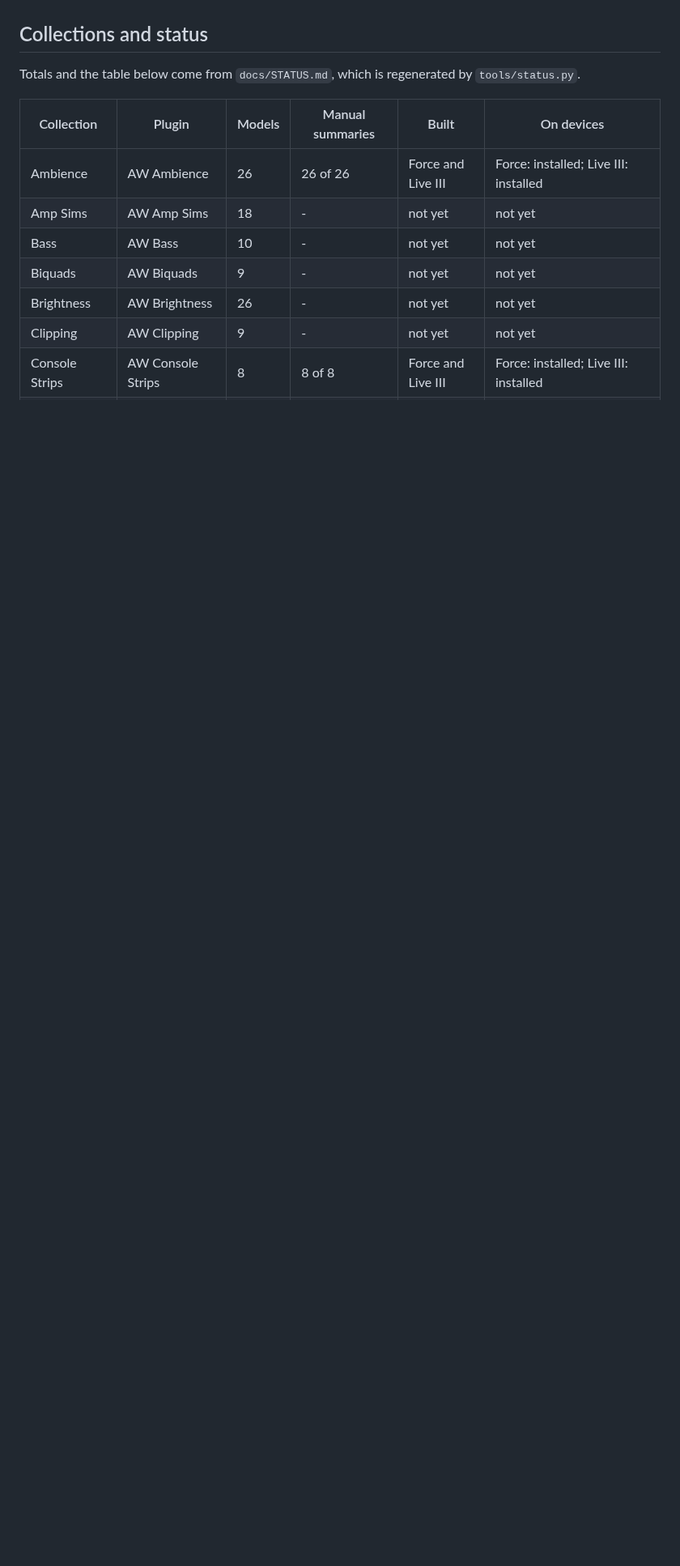
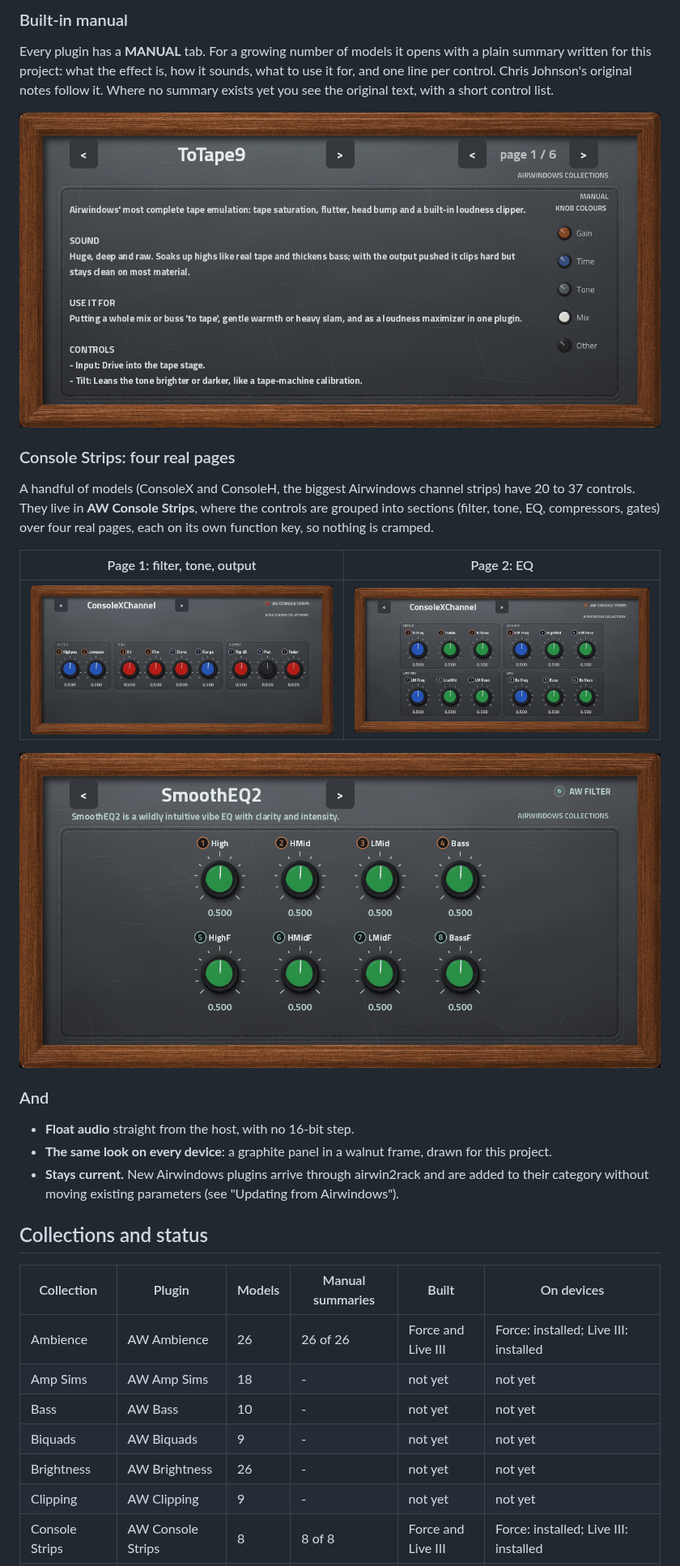
Before and after one commit to sd88me/mpc-vst-airwindows, a Markdown page: README.md, the part around one of its changes. Shown at 81% size. Rendered like a GitHub page; pictures changed too: docs/img/filter.png (added), docs/img/manual.png (added), docs/img/strips1.png (added); blank space fills up the shorter version.

```diff
--- a/README.md
+++ b/README.md
@@ -26,7 +48,31 @@ in its category.
+### Built-in manual
+
+Every plugin has a **MANUAL** tab. For a growing number of models it opens with a plain summary written for this project:
+what the effect is, how it sounds, what to use it for, and one line per control. Chris Johnson's original notes follow it. Where no
+summary exists yet you see the original text, with a short control list.
+
+![The MANUAL tab: a summary of ToTape9, with the original notes below](docs/img/manual.png)
+
+### Console Strips: four real pages
+
+A handful of models (ConsoleX and ConsoleH, the biggest Airwindows channel strips) have 20 to 37 controls. They live in **AW
+Console Strips**, where the controls are grouped into sections (filter, tone, EQ, compressors, gates) over four real pages, each on
+its own function key, so nothing is cramped.
+
+| Page 1: filter, tone, output | Page 2: EQ |
+|---|---|
+| ![Console Strips page 1](docs/img/strips1.png) | ![Console Strips page 2](docs/img/strips2.png) |
+
+![AW Filter: SmoothEQ2](docs/img/filter.png)
+
+### And
+
+- **Float audio** straight from the host, with no 16-bit step.
+- **The same look on every device**: a graphite panel in a walnut frame, drawn for this project.
+- **Stays current.** New Airwindows plugins arrive through airwin2rack and are added to their category without moving existing
+  parameters (see "Updating from Airwindows").
 
 ## Collections and status
-
-Totals and the table below come from `docs/STATUS.md`, which is regenerated by `tools/status.py`.
 
 | Collection | Plugin | Models | Manual summaries | Built | On devices |
 |---|---|---|---|---|---|
```
Also changed, not shown: other parts of README.md (+61 -36 lines), docs/img/reverb.png (added), docs/img/tape.png (added), 6 other files.
